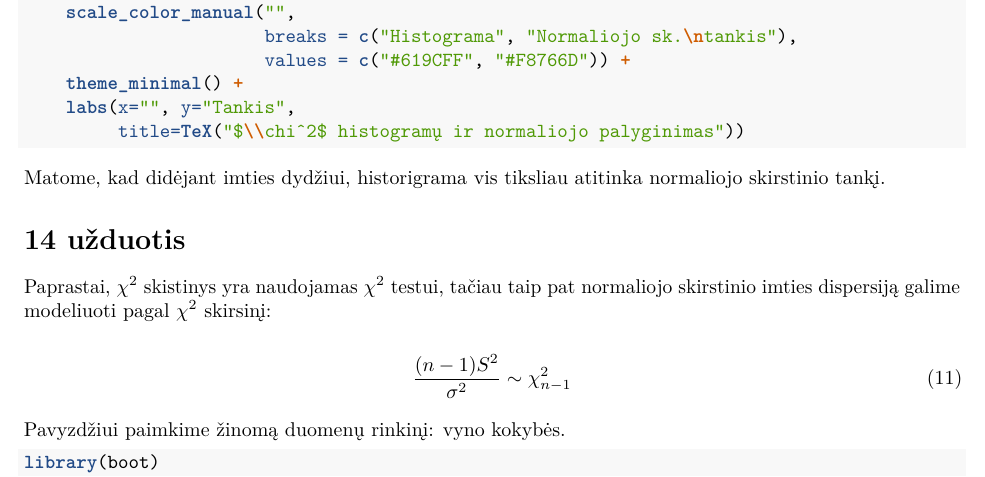
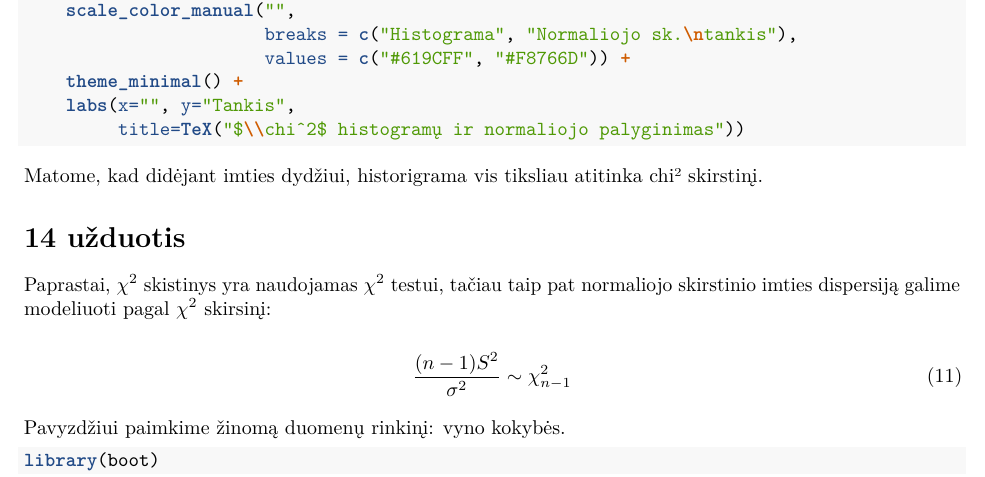
Before and after one commit to lukasjanusauskas/laboratioriniai, an R Markdown document (laboratorinis-1/main.Rmd): part of page 10 of 11, cut so that both start at the same text. Rendered offline with R 4.5, knitr and Pandoc, then LaTeX, with nearby package versions; the code chunks are not run, so their results and figures are left out.

Commit message:
Pakeista 14 uzd isvada
Pakeistas

````diff
--- a/laboratorinis-1/main.Rmd
+++ b/laboratorinis-1/main.Rmd
@@ -566,7 +566,7 @@ df %>%
          title=TeX("$\\chi^2$ histogramų ir normaliojo palyginimas"))
 
 ```
-Matome, kad didėjant imties dydžiui, historigrama vis tiksliau atitinka normaliojo skirstinio tankį.
+Matome, kad didėjant imties dydžiui, historigrama vis tiksliau atitinka chi² skirstinį.
 
 # 14 užduotis
 
````
